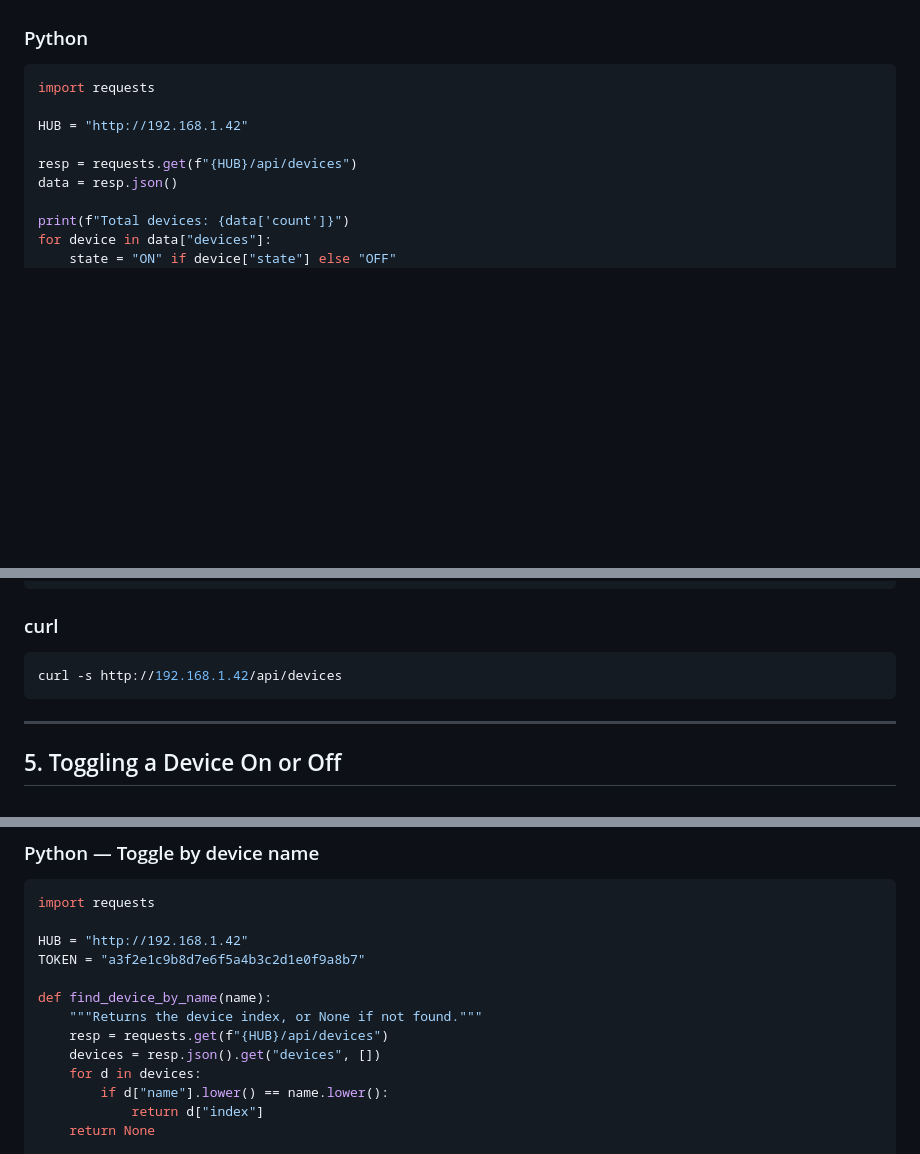
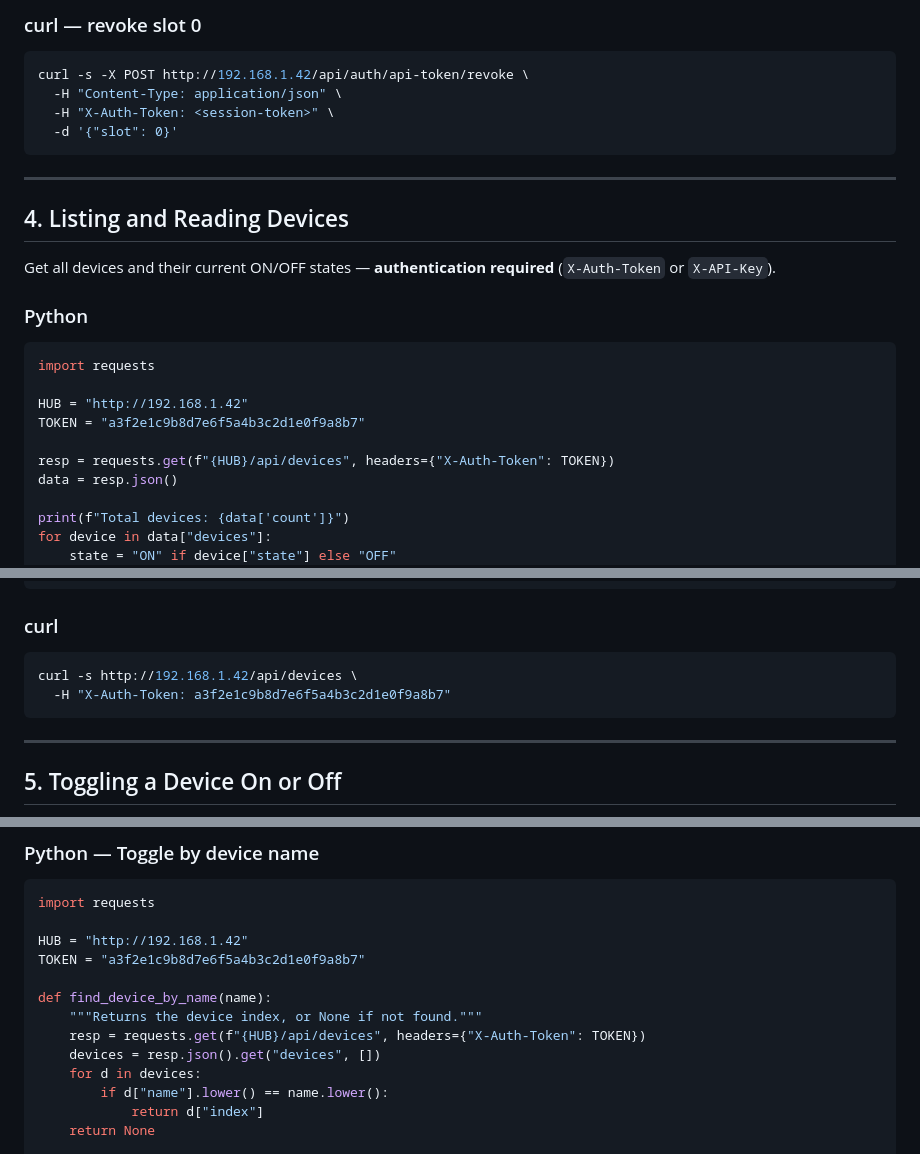
Before and after one commit to inovaloy/esp32Webserver, a Markdown page: doc/api-examples.md, 3 parts joined by grey strips. Drawn GitHub-style; blank space fills up the shorter version.

````diff
--- a/doc/api-examples.md
+++ b/doc/api-examples.md
@@ -223,3 +320,17 @@ Get all devices and their current ON/OFF states — **no authentication required
+### curl — revoke slot 0
+
+```bash
+curl -s -X POST http://192.168.1.42/api/auth/api-token/revoke \
+  -H "Content-Type: application/json" \
+  -H "X-Auth-Token: <session-token>" \
+  -d '{"slot": 0}'
+```
+
+---
+
+## 4. Listing and Reading Devices
+
+Get all devices and their current ON/OFF states — **authentication required** (`X-Auth-Token` or `X-API-Key`).
 
 ### Python
 
@@ -227,8 +338,9 @@ Get all devices and their current ON/OFF states — **no authentication required
 import requests
 
 HUB = "http://192.168.1.42"
+TOKEN = "a3f2e1c9b8d7e6f5a4b3c2d1e0f9a8b7"
 
-resp = requests.get(f"{HUB}/api/devices")
+resp = requests.get(f"{HUB}/api/devices", headers={"X-Auth-Token": TOKEN})
 data = resp.json()
 
 print(f"Total devices: {data['count']}")
@@ -249,7 +361,8 @@ Total devices: 3
 ### curl
 
 ```bash
-curl -s http://192.168.1.42/api/devices
+curl -s http://192.168.1.42/api/devices \
+  -H "X-Auth-Token: a3f2e1c9b8d7e6f5a4b3c2d1e0f9a8b7"
 ```
 
 ---
@@ -292,7 +405,7 @@ TOKEN = "a3f2e1c9b8d7e6f5a4b3c2d1e0f9a8b7"
 
 def find_device_by_name(name):
     """Returns the device index, or None if not found."""
-    resp = requests.get(f"{HUB}/api/devices")
+    resp = requests.get(f"{HUB}/api/devices", headers={"X-Auth-Token": TOKEN})
     devices = resp.json().get("devices", [])
     for d in devices:
         if d["name"].lower() == name.lower():
````
Also changed, not shown: other parts of doc/api-examples.md (+103 -6 lines), doc/api-reference.md (+4 -4 lines), doc/configuration.md (+3 -0 lines).
